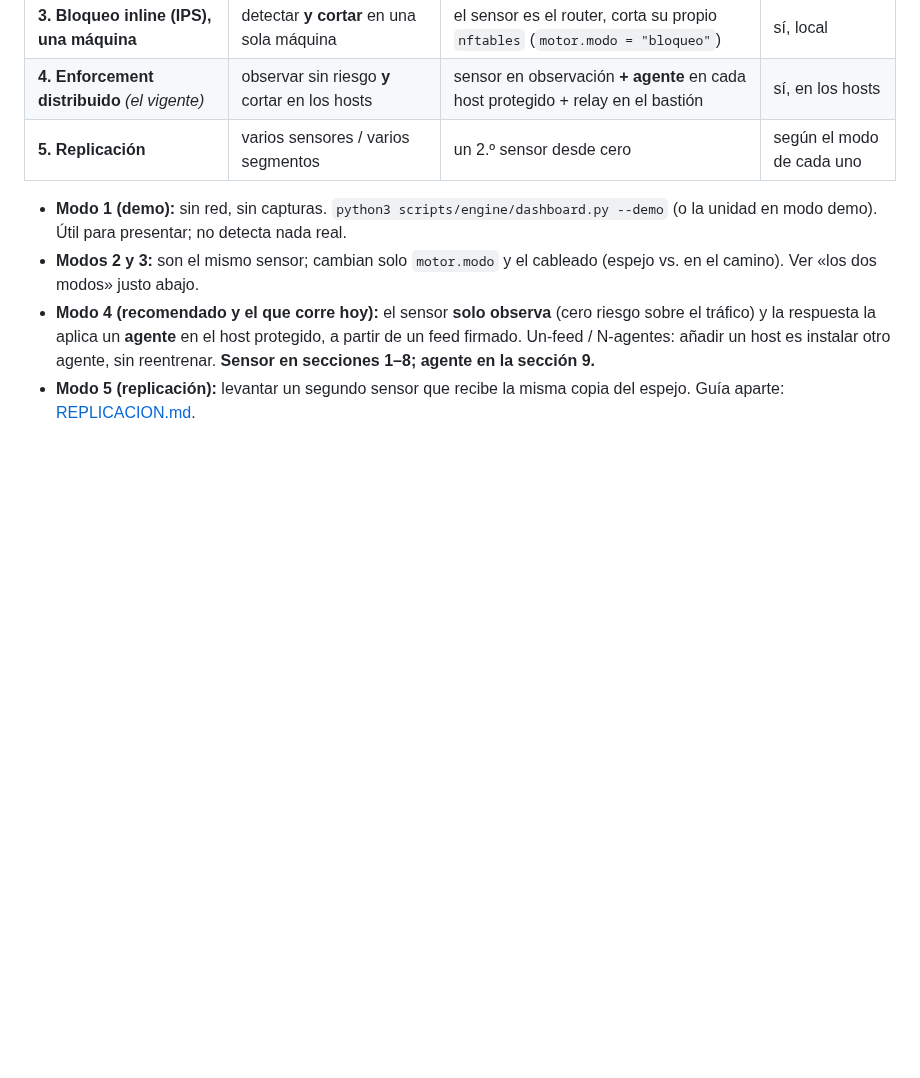
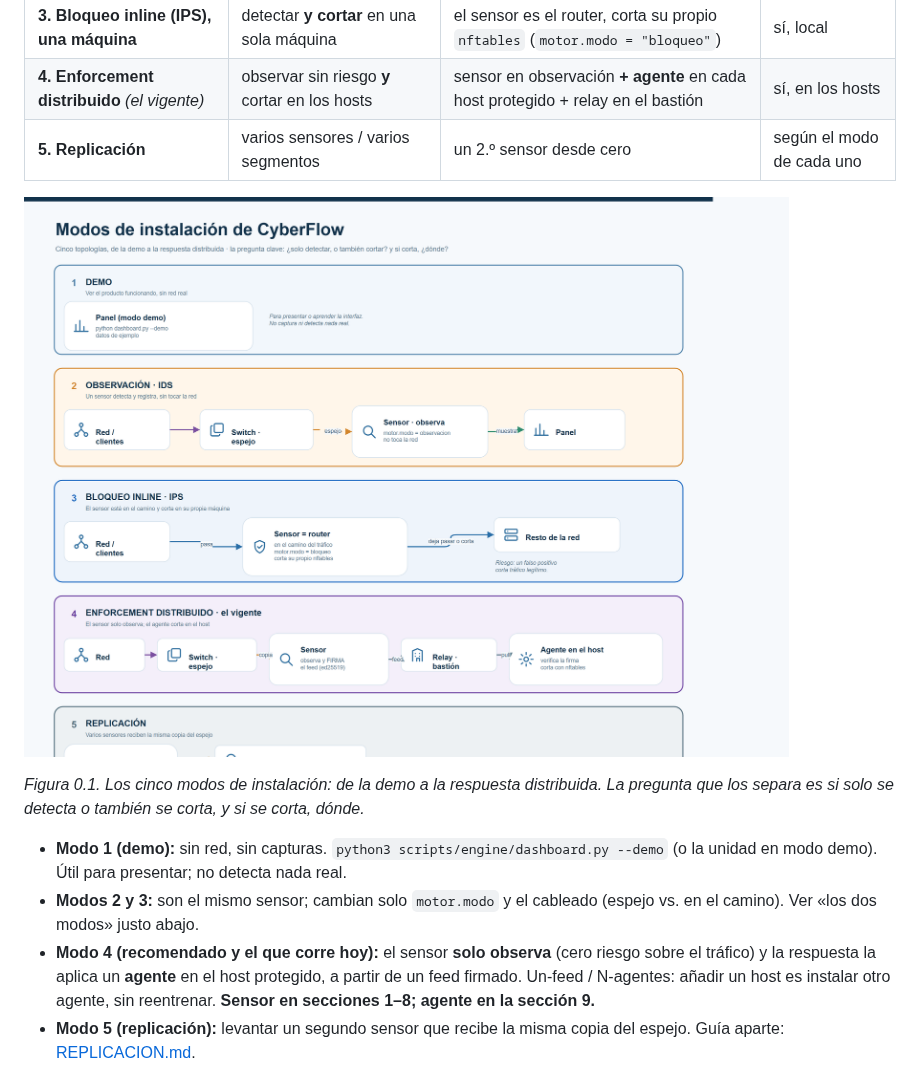
Before and after one commit to marksato13/VF-Sistema-Open-Source-para-la-Deteccion-Temprana-de-Comportamientos-Anomalos-en-Redes-de-Datos, a Markdown page: docs/INSTALACION.md, the part around the change. Drawn GitHub-style; pictures changed too: docs/img/instalacion/00-modos-instalacion.png (added); blank space fills up the shorter version.

Commit message:
INSTALACION.md: figura 0.1 con los cinco modos de instalacion
Inserta el diagrama de las cinco topologias (demo, observacion IDS, bloqueo
inline IPS, enforcement distribuido, replicacion) en la seccion "Modos de
instalacion", con su pie.

```diff
--- a/docs/INSTALACION.md
+++ b/docs/INSTALACION.md
@@ -20,6 +20,10 @@ respuesta se instala aparte (sección 9).
 | **3. Bloqueo inline (IPS), una máquina** | detectar **y cortar** en una sola máquina | el sensor es el router, corta su propio `nftables` (`motor.modo = "bloqueo"`) | sí, local |
 | **4. Enforcement distribuido** *(el vigente)* | observar sin riesgo **y** cortar en los hosts | sensor en observación **+ agente** en cada host protegido + relay en el bastión | sí, en los hosts |
 | **5. Replicación** | varios sensores / varios segmentos | un 2.º sensor desde cero | según el modo de cada uno |
+
+![Figura 0.1. Los cinco modos de instalación de CyberFlow, con su topología y su flujo](img/instalacion/00-modos-instalacion.png)
+
+*Figura 0.1. Los cinco modos de instalación: de la demo a la respuesta distribuida. La pregunta que los separa es si solo se detecta o también se corta, y si se corta, dónde.*
 
 - **Modo 1 (demo):** sin red, sin capturas. `python3 scripts/engine/dashboard.py --demo`
   (o la unidad en modo demo). Útil para presentar; no detecta nada real.
```
